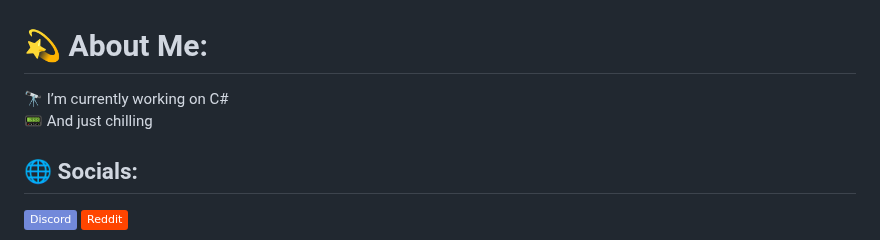
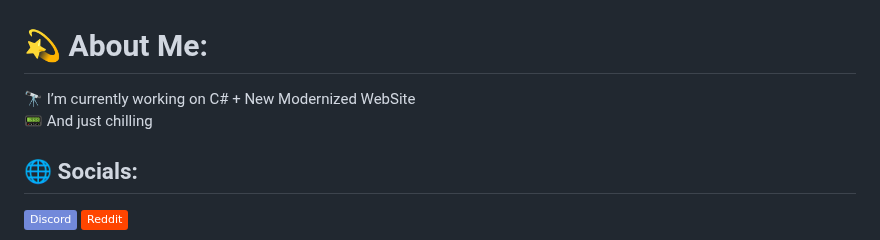
Before and after one commit to Gold-dt/Gold-dt, a Markdown page: README.md, the part around the change. GitHub-like rendering; badges without logos.

```diff
--- a/README.md
+++ b/README.md
@@ -1,5 +1,5 @@
 # 💫 About Me:
-🔭 I’m currently working on C#<br>📟 And just chilling
+🔭 I’m currently working on C# + New Modernized WebSite<br>📟 And just chilling
 
 
 ## 🌐 Socials:
```
